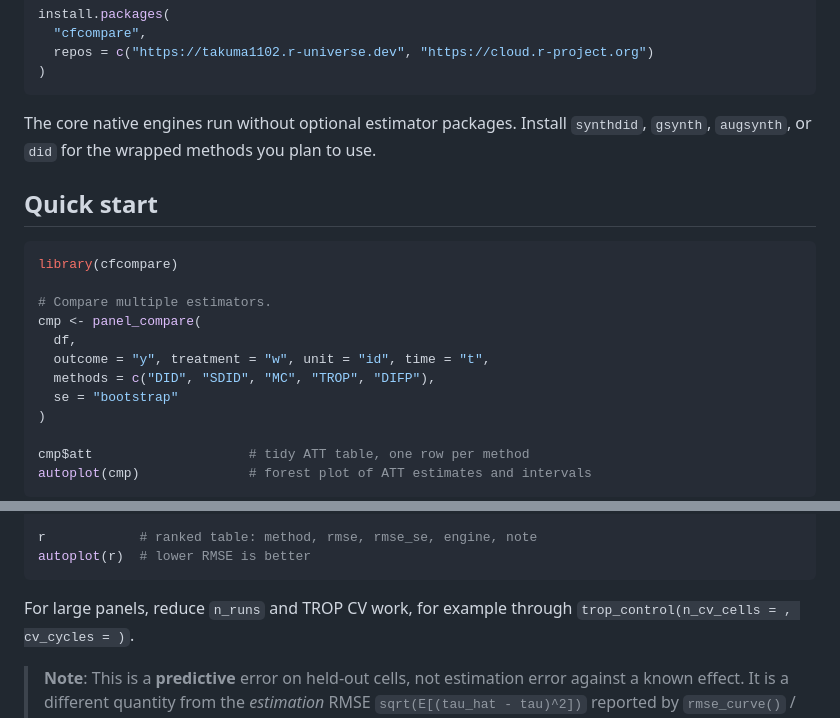
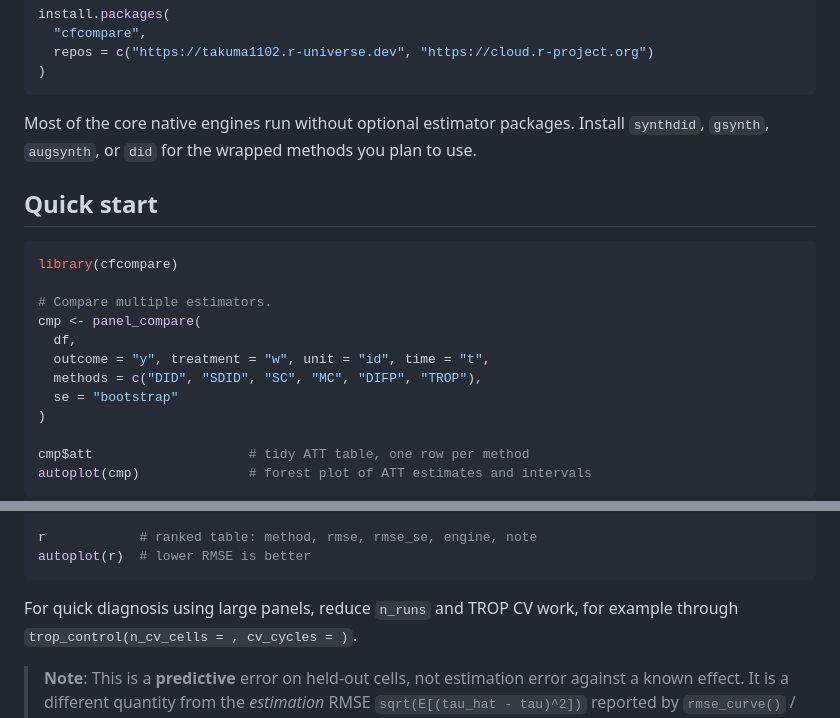
Before and after one commit to takuma1102/cfcompare, a Markdown page: README.md, 2 parts joined by grey strips. Rendered like a GitHub page.

````diff
--- a/README.md
+++ b/README.md
@@ -42,7 +42,7 @@ install.packages(
 )
 ```
 
-The core native engines run without optional estimator packages. Install
+Most of the core native engines run without optional estimator packages. Install
 `synthdid`, `gsynth`, `augsynth`, or `did` for the wrapped methods you plan
 to use.
 
@@ -55,7 +55,7 @@ library(cfcompare)
 cmp <- panel_compare(
   df,
   outcome = "y", treatment = "w", unit = "id", time = "t",
-  methods = c("DID", "SDID", "MC", "TROP", "DIFP"),
+  methods = c("DID", "SDID", "SC", "MC", "DIFP", "TROP"),
   se = "bootstrap"
 )
 
@@ -123,7 +122,7 @@ r            # ranked table: method, rmse, rmse_se, engine, note
 autoplot(r)  # lower RMSE is better
 ```
 
-For large panels, reduce `n_runs` and TROP CV work, for example through
+For quick diagnosis using large panels, reduce `n_runs` and TROP CV work, for example through
 `trop_control(n_cv_cells = , cv_cycles = )`.
 
 > **Note**: This is a **predictive** error on held-out cells, not estimation error against a
````
Also changed, not shown: other parts of README.md (+12 -14 lines).
